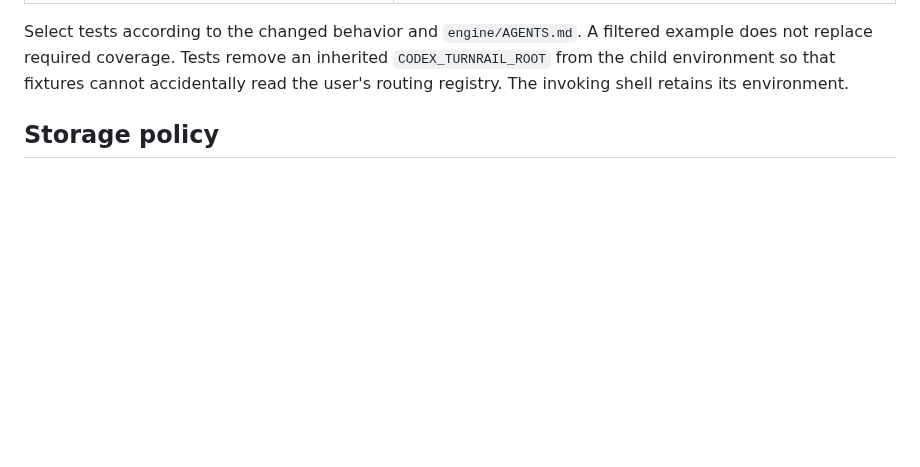
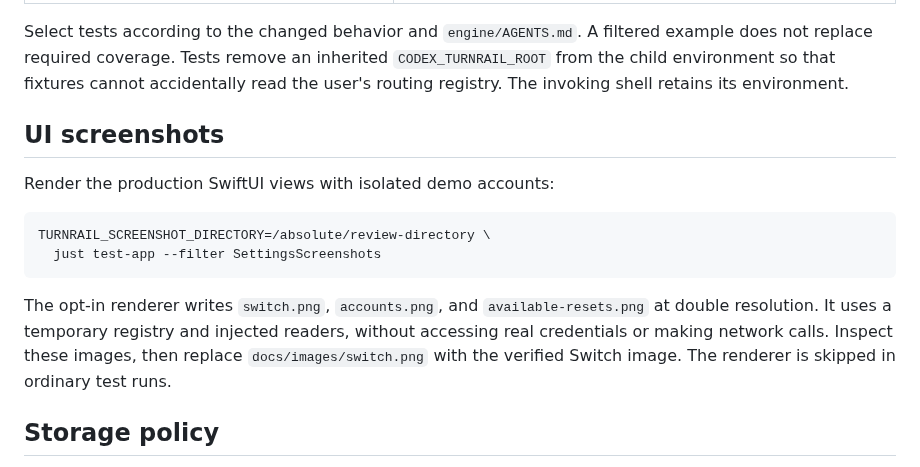
Before and after one commit to kosukesaigusa/codex-turnrail, a Markdown page: docs/development.md, the part around the change. Rendered like a GitHub page; blank space fills up the shorter version.

````diff
--- a/docs/development.md
+++ b/docs/development.md
@@ -40,6 +40,17 @@ The pinned upstream Python SDK requires a uv version that supports its workspace
 | `just finish`                                                  | Clean generated Rust and Swift build artifacts.                                      |
 
 Select tests according to the changed behavior and `engine/AGENTS.md`. A filtered example does not replace required coverage. Tests remove an inherited `CODEX_TURNRAIL_ROOT` from the child environment so that fixtures cannot accidentally read the user's routing registry. The invoking shell retains its environment.
+
+## UI screenshots
+
+Render the production SwiftUI views with isolated demo accounts:
+
+```sh
+TURNRAIL_SCREENSHOT_DIRECTORY=/absolute/review-directory \
+  just test-app --filter SettingsScreenshots
+```
+
+The opt-in renderer writes `switch.png`, `accounts.png`, and `available-resets.png` at double resolution. It uses a temporary registry and injected readers, without accessing real credentials or making network calls. Inspect these images, then replace `docs/images/switch.png` with the verified Switch image. The renderer is skipped in ordinary test runs.
 
 ## Storage policy
 
````
Also changed, not shown: README.md (+3 -1 lines), docs/architecture.md (+4 -0 lines), docs/images/switch.png, 13 other files.
